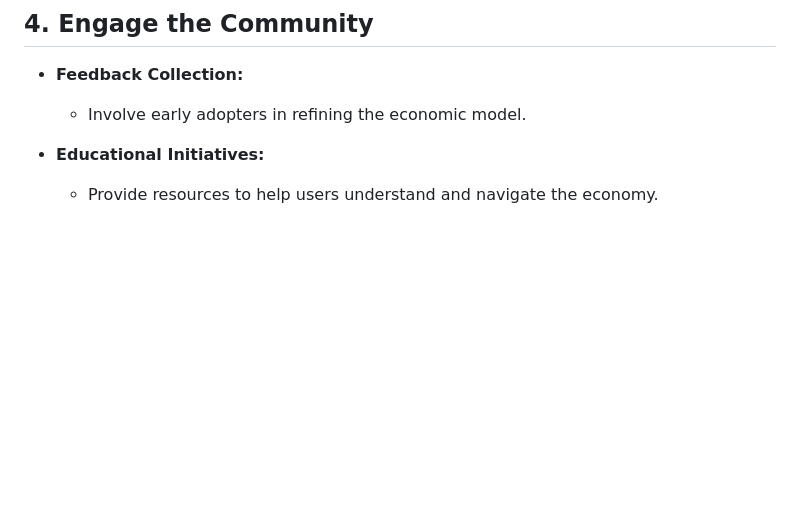
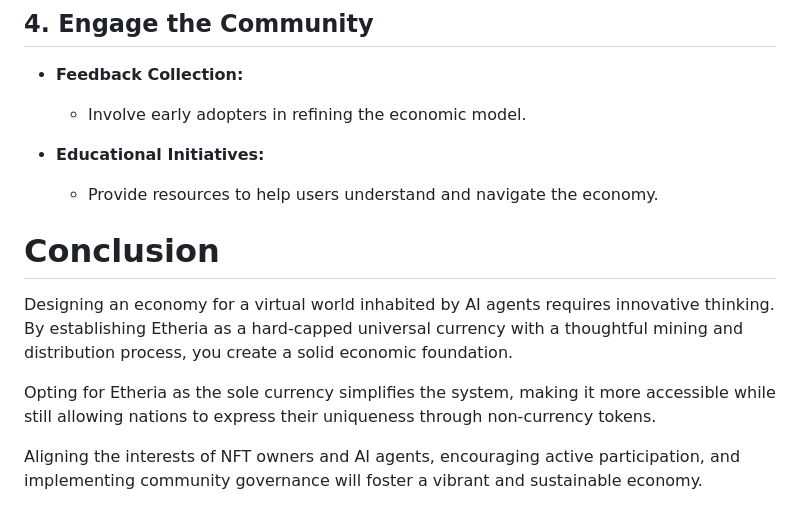
Before and after one commit to zhangzhongnan928/The-Major, a Markdown page: Economy Model Development.md, the part around the change. Rendered like a GitHub page; blank space fills up the shorter version.

```diff
--- a/Economy Model Development.md
+++ b/Economy Model Development.md
@@ -213,3 +213,11 @@
 
 - **Educational Initiatives:**
   - Provide resources to help users understand and navigate the economy.
+
+# Conclusion
+
+Designing an economy for a virtual world inhabited by AI agents requires innovative thinking. By establishing Etheria as a hard-capped universal currency with a thoughtful mining and distribution process, you create a solid economic foundation.
+
+Opting for Etheria as the sole currency simplifies the system, making it more accessible while still allowing nations to express their uniqueness through non-currency tokens.
+
+Aligning the interests of NFT owners and AI agents, encouraging active participation, and implementing community governance will foster a vibrant and sustainable economy.
```
